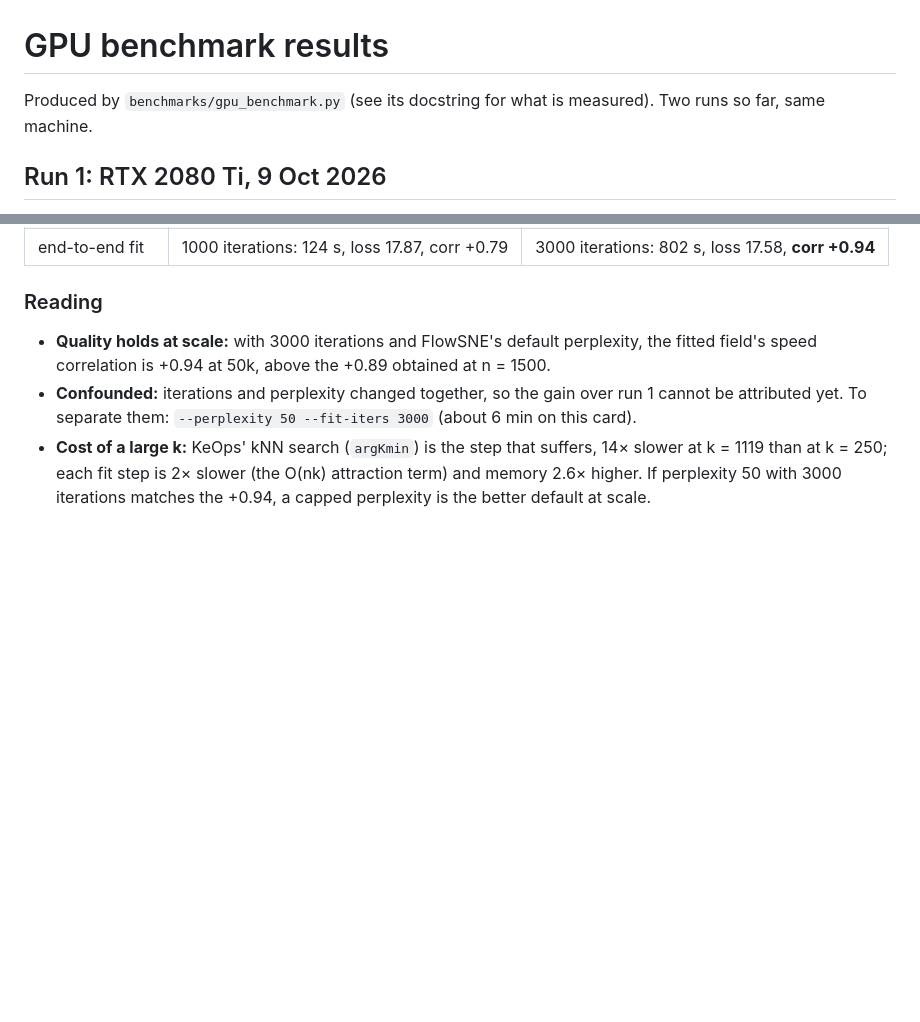
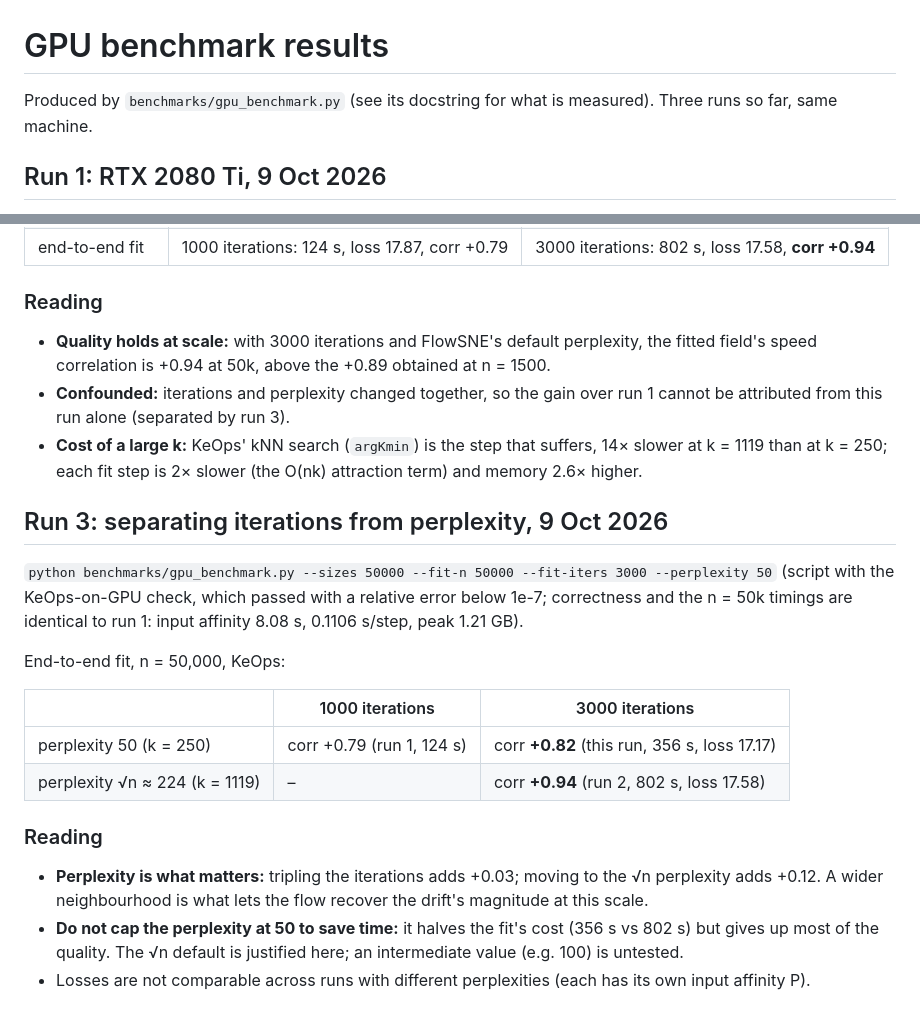
Before and after one commit to ncourty/FlowSNE, a Markdown page: benchmarks/RESULTS.md, 2 parts joined by grey strips. Rendered like a GitHub page; blank space fills up the shorter version.

Commit message:
Record benchmark run 3: perplexity, not iterations, drives quality at scale
At n=50k, perplexity 50 gives a speed correlation of +0.79 (1000
iterations) and +0.82 (3000), against +0.94 with perplexity sqrt(n) (3000
iterations): the sqrt(n) default is justified at scale despite costing
about twice as much. The new KeOps-on-GPU check passed (relative error
below 1e-7). Draft updated accordingly.

Co-Authored-By: Claude Opus 5.5 <noreply@anthropic.com>

```diff
--- a/benchmarks/RESULTS.md
+++ b/benchmarks/RESULTS.md
@@ -1,7 +1,7 @@
 # GPU benchmark results
 
 Produced by `benchmarks/gpu_benchmark.py` (see its docstring for what is
-measured). Two runs so far, same machine.
+measured). Three runs so far, same machine.
 
 ## Run 1: RTX 2080 Ti, 9 Oct 2026
 
@@ -75,10 +75,32 @@ With `--perplexity auto` (√n ≈ 224, k = 1119 neighbours):
   perplexity, the fitted field's speed correlation is +0.94 at 50k, above the
   +0.89 obtained at n = 1500.
 - **Confounded:** iterations and perplexity changed together, so the gain
-  over run 1 cannot be attributed yet. To separate them:
-  `--perplexity 50 --fit-iters 3000` (about 6 min on this card).
+  over run 1 cannot be attributed from this run alone (separated by run 3).
 - **Cost of a large k:** KeOps' kNN search (`argKmin`) is the step that
   suffers, 14× slower at k = 1119 than at k = 250; each fit step is 2× slower
-  (the O(nk) attraction term) and memory 2.6× higher. If perplexity 50 with
-  3000 iterations matches the +0.94, a capped perplexity is the better
-  default at scale.
+  (the O(nk) attraction term) and memory 2.6× higher.
+
+## Run 3: separating iterations from perplexity, 9 Oct 2026
+
+`python benchmarks/gpu_benchmark.py --sizes 50000 --fit-n 50000 --fit-iters 3000 --perplexity 50`
+(script with the KeOps-on-GPU check, which passed with a relative error below
+1e-7; correctness and the n = 50k timings are identical to run 1: input
+affinity 8.08 s, 0.1106 s/step, peak 1.21 GB).
+
+End-to-end fit, n = 50,000, KeOps:
+
+| | 1000 iterations | 3000 iterations |
+|---|---|---|
+| perplexity 50 (k = 250) | corr +0.79 (run 1, 124 s) | corr **+0.82** (this run, 356 s, loss 17.17) |
+| perplexity √n ≈ 224 (k = 1119) | – | corr **+0.94** (run 2, 802 s, loss 17.58) |
+
+### Reading
+
+- **Perplexity is what matters:** tripling the iterations adds +0.03; moving
+  to the √n perplexity adds +0.12. A wider neighbourhood is what lets the
+  flow recover the drift's magnitude at this scale.
+- **Do not cap the perplexity at 50 to save time:** it halves the fit's cost
+  (356 s vs 802 s) but gives up most of the quality. The √n default is
+  justified here; an intermediate value (e.g. 100) is untested.
+- Losses are not comparable across runs with different perplexities (each
+  has its own input affinity P).
```
Also changed, not shown: article/draft/draft.md (+4 -2 lines).
